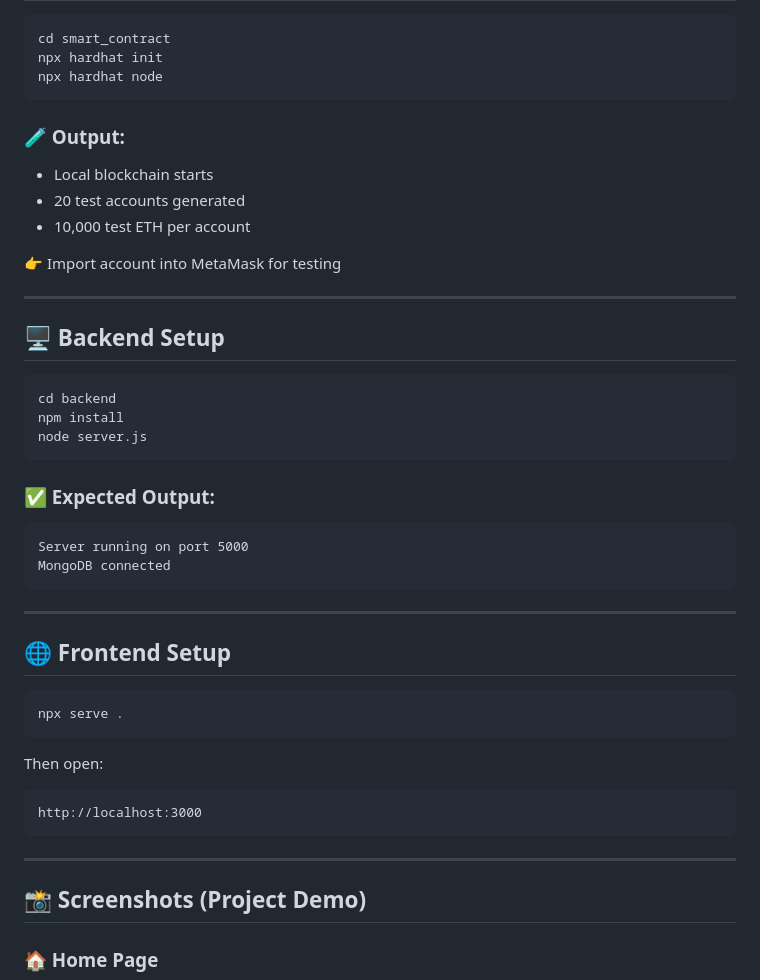
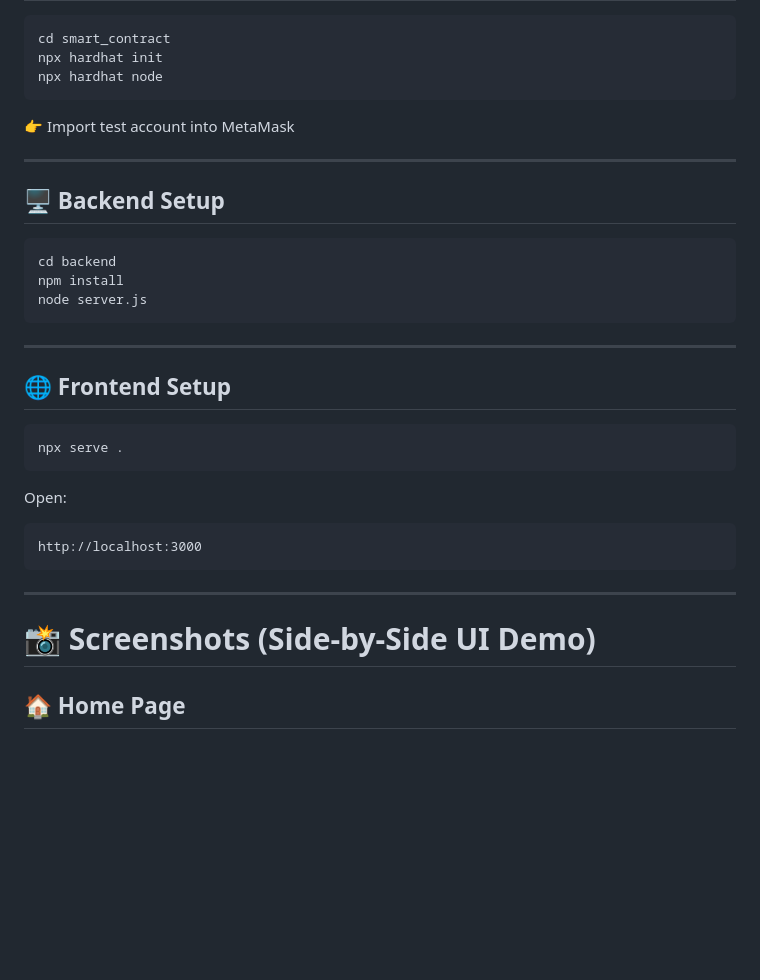
Before and after one commit to Nidhzz1005/trustmarket, a Markdown page: README.md, the part around one of its changes. Drawn GitHub-style; blank space fills up the shorter version.

````diff
--- a/README.md
+++ b/README.md
@@ -90,13 +54,7 @@ npx hardhat init
 npx hardhat node
 ```
 
-### 🧪 Output:
-
-* Local blockchain starts
-* 20 test accounts generated
-* 10,000 test ETH per account
-
-👉 Import account into MetaMask for testing
+👉 Import test account into MetaMask
 
 ---
 
@@ -108,13 +66,6 @@ npm install
 node server.js
 ```
 
-### ✅ Expected Output:
-
-```
-Server running on port 5000
-MongoDB connected
-```
-
 ---
 
 ## 🌐 Frontend Setup
@@ -123,7 +74,7 @@ MongoDB connected
 npx serve .
 ```
 
-Then open:
+Open:
 
 ```
 http://localhost:3000
@@ -131,7 +82,7 @@ http://localhost:3000
 
 ---
 
-## 📸 Screenshots (Project Demo)
+# 📸 Screenshots (Side-by-Side UI Demo)
 
-### 🏠 Home Page
+## 🏠 Home Page
 
````
Also changed, not shown: other parts of README.md (+89 -127 lines).
